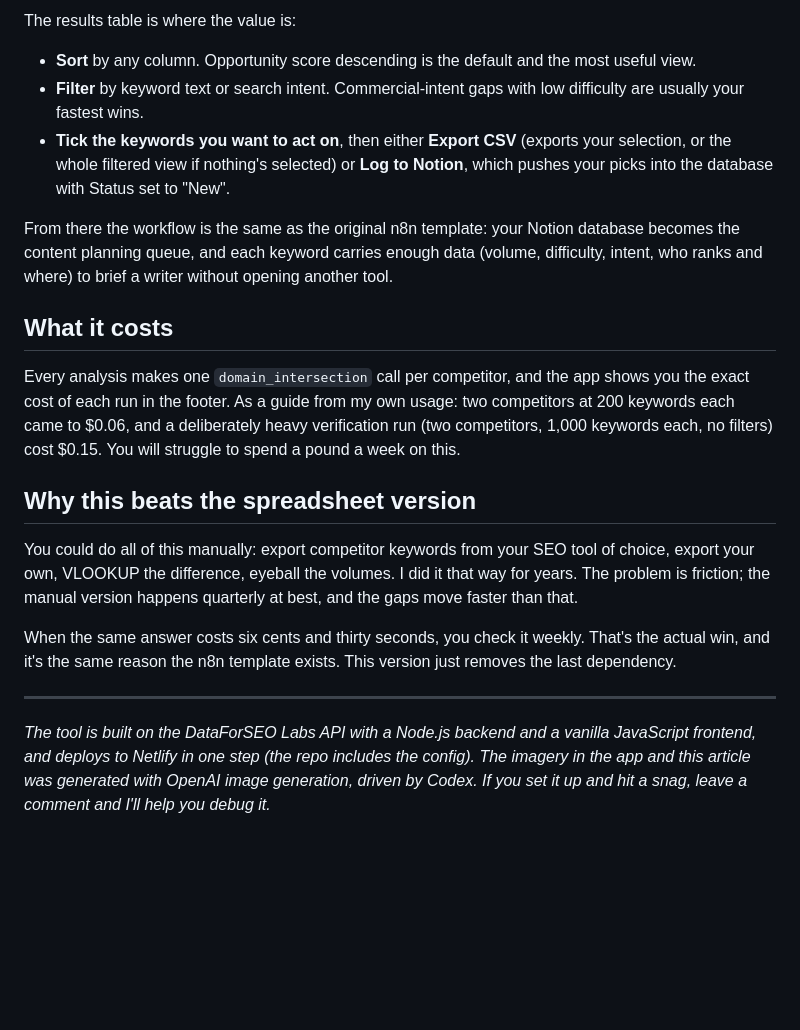
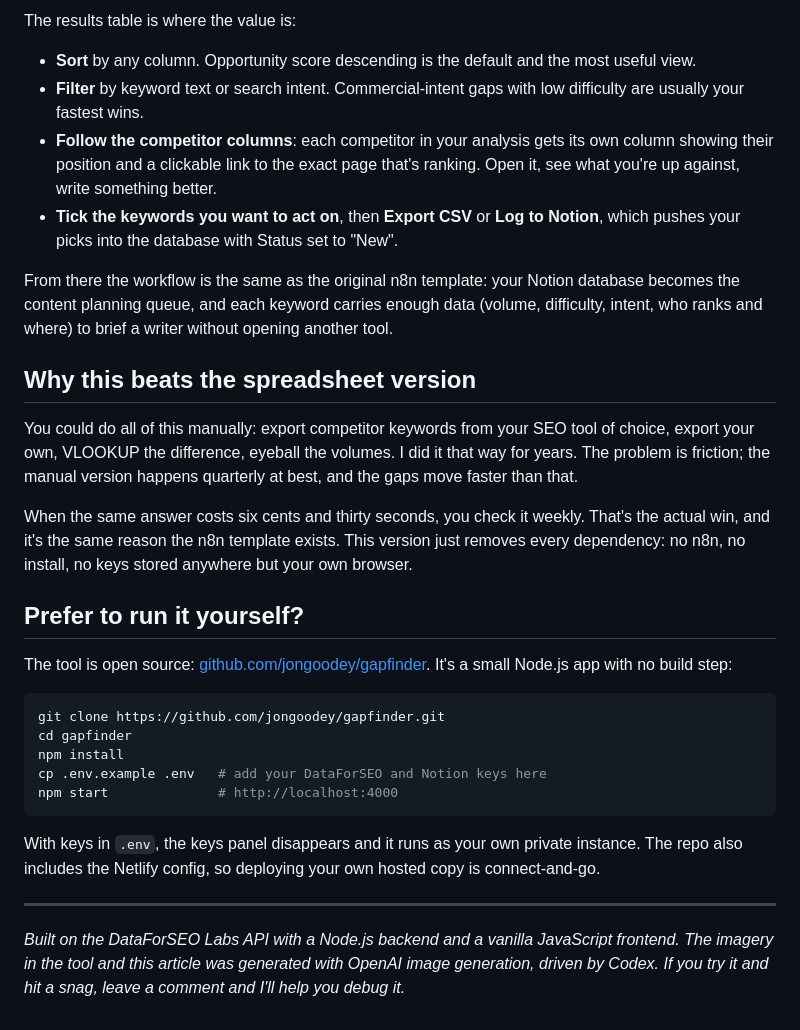
Before and after one commit to jongoodey/gapfinder, a Markdown page: article/ARTICLE.md, the part around one of its changes. GitHub-like rendering; blank space fills up the shorter version.

````diff
--- a/article/ARTICLE.md
+++ b/article/ARTICLE.md
@@ -107,20 +80,31 @@ The results table is where the value is:
 
 - **Sort** by any column. Opportunity score descending is the default and the most useful view.
 - **Filter** by keyword text or search intent. Commercial-intent gaps with low difficulty are usually your fastest wins.
-- **Tick the keywords you want to act on**, then either **Export CSV** (exports your selection, or the whole filtered view if nothing's selected) or **Log to Notion**, which pushes your picks into the database with Status set to "New".
+- **Follow the competitor columns**: each competitor in your analysis gets its own column showing their position and a clickable link to the exact page that's ranking. Open it, see what you're up against, write something better.
+- **Tick the keywords you want to act on**, then **Export CSV** or **Log to Notion**, which pushes your picks into the database with Status set to "New".
 
 From there the workflow is the same as the original n8n template: your Notion database becomes the content planning queue, and each keyword carries enough data (volume, difficulty, intent, who ranks and where) to brief a writer without opening another tool.
-
-## What it costs
-
-Every analysis makes one `domain_intersection` call per competitor, and the app shows you the exact cost of each run in the footer. As a guide from my own usage: two competitors at 200 keywords each came to $0.06, and a deliberately heavy verification run (two competitors, 1,000 keywords each, no filters) cost $0.15. You will struggle to spend a pound a week on this.
 
 ## Why this beats the spreadsheet version
 
 You could do all of this manually: export competitor keywords from your SEO tool of choice, export your own, VLOOKUP the difference, eyeball the volumes. I did it that way for years. The problem is friction; the manual version happens quarterly at best, and the gaps move faster than that.
 
-When the same answer costs six cents and thirty seconds, you check it weekly. That's the actual win, and it's the same reason the n8n template exists. This version just removes the last dependency.
+When the same answer costs six cents and thirty seconds, you check it weekly. That's the actual win, and it's the same reason the n8n template exists. This version just removes every dependency: no n8n, no install, no keys stored anywhere but your own browser.
+
+## Prefer to run it yourself?
+
+The tool is open source: [github.com/jongoodey/gapfinder](https://github.com/jongoodey/gapfinder). It's a small Node.js app with no build step:
+
+```bash
+git clone https://github.com/jongoodey/gapfinder.git
+cd gapfinder
+npm install
+cp .env.example .env   # add your DataForSEO and Notion keys here
+npm start              # http://localhost:4000
+```
+
+With keys in `.env`, the keys panel disappears and it runs as your own private instance. The repo also includes the Netlify config, so deploying your own hosted copy is connect-and-go.
 
 ---
 
-*The tool is built on the DataForSEO Labs API with a Node.js backend and a vanilla JavaScript frontend, and deploys to Netlify in one step (the repo includes the config). The imagery in the app and this article was generated with OpenAI image generation, driven by Codex. If you set it up and hit a snag, leave a comment and I'll help you debug it.*
+*Built on the DataForSEO Labs API with a Node.js backend and a vanilla JavaScript frontend. The imagery in the tool and this article was generated with OpenAI image generation, driven by Codex. If you try it and hit a snag, leave a comment and I'll help you debug it.*
````
Also changed, not shown: other parts of article/ARTICLE.md (+28 -55 lines).
